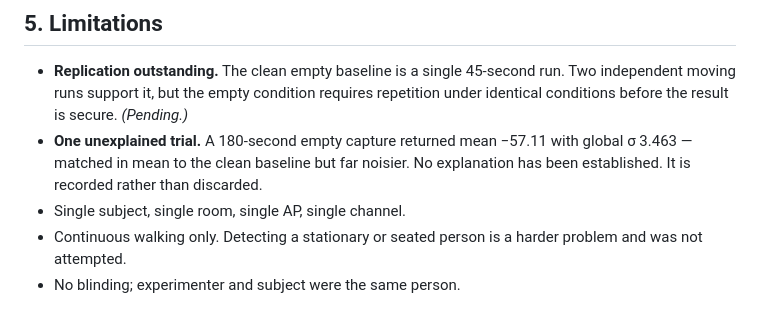
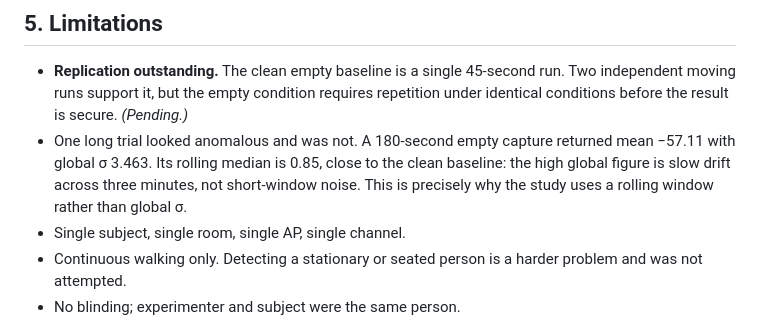
Before and after one commit to AryanNatekar1/wifi-presence-sensing, a Markdown page: docs/STUDY.md, the part around the change. Rendered like a GitHub page.

Commit message:
Revise explanation of unexplained trial results
Clarified the explanation of an anomalous trial and its significance in the study.

```diff
--- a/docs/STUDY.md
+++ b/docs/STUDY.md
@@ -182,9 +182,7 @@ This is the result. It passes the pre-registered rule by a factor of three.
 - **Replication outstanding.** The clean empty baseline is a single 45-second
   run. Two independent moving runs support it, but the empty condition requires
   repetition under identical conditions before the result is secure. *(Pending.)*
-- **One unexplained trial.** A 180-second empty capture returned mean −57.11
-  with global σ 3.463 — matched in mean to the clean baseline but far noisier.
-  No explanation has been established. It is recorded rather than discarded.
+- One long trial looked anomalous and was not. A 180-second empty capture          returned mean −57.11 with global σ 3.463. Its rolling median is 0.85, close to   the clean baseline: the high global figure is slow drift across three minutes,   not short-window noise. This is precisely why the study uses a rolling window    rather than global σ.
 - Single subject, single room, single AP, single channel.
 - Continuous walking only. Detecting a stationary or seated person is a harder
   problem and was not attempted.
```
